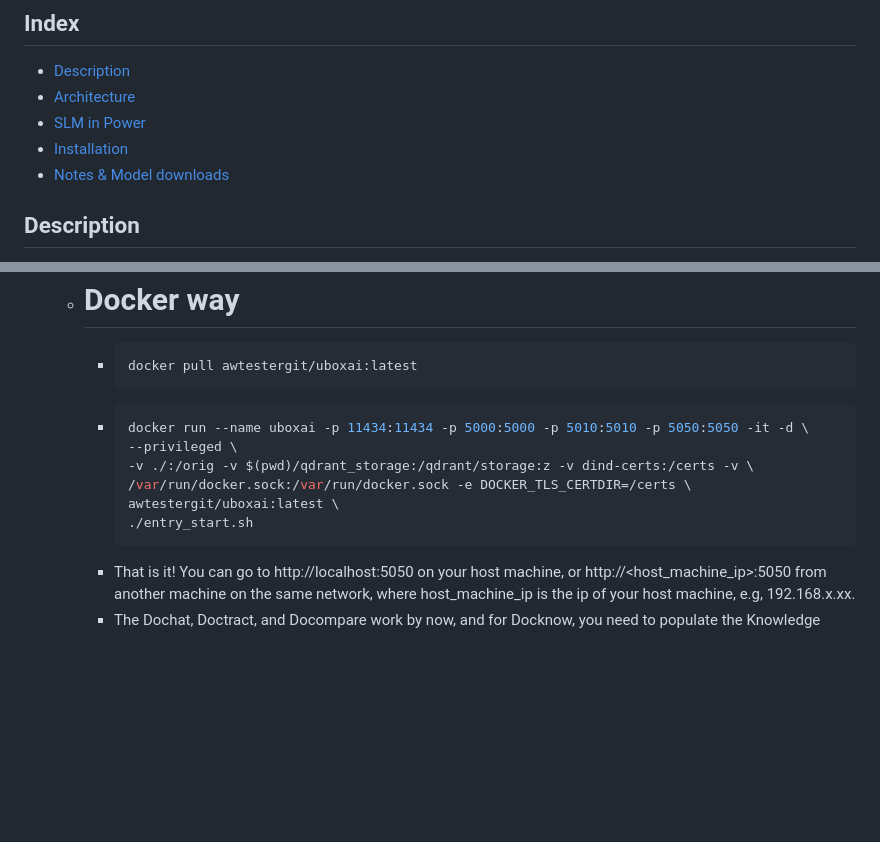
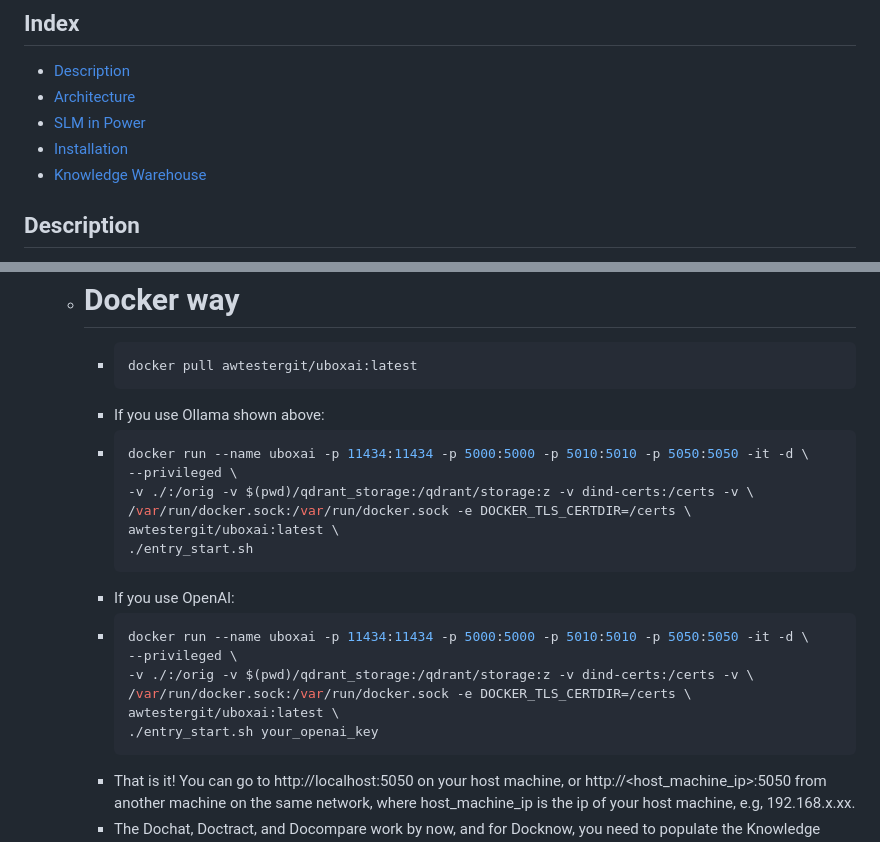
Before and after one commit to awtestergit/UBOXAI, a Markdown page: README.md, 2 parts joined by grey strips. Rendered like a GitHub page; blank space fills up the shorter version.

````diff
--- a/README.md
+++ b/README.md
@@ -8,7 +8,7 @@ Plug-and-Play AI Document Processing & Knowledge Machine for Every Business with
 * [Architecture](#architecture)
 * [SLM in Power](#slminpower)
 * [Installation](#installation)
-* [Notes & Model downloads](#notes)
+* [Knowledge Warehouse](#knowledgewarehouse)
 
 ## Description
 
@@ -70,6 +70,7 @@ Reference:
     - ```bash
       docker pull awtestergit/uboxai:latest
       ```
+    - If you use Ollama shown above:
     - ```bash
       docker run --name uboxai -p 11434:11434 -p 5000:5000 -p 5010:5010 -p 5050:5050 -it -d \
       --privileged \
@@ -77,6 +78,15 @@ Reference:
       /var/run/docker.sock:/var/run/docker.sock -e DOCKER_TLS_CERTDIR=/certs \
       awtestergit/uboxai:latest \
       ./entry_start.sh
+      ```
+    - If you use OpenAI:
+    - ```bash
+      docker run --name uboxai -p 11434:11434 -p 5000:5000 -p 5010:5010 -p 5050:5050 -it -d \
+      --privileged \
+      -v ./:/orig -v $(pwd)/qdrant_storage:/qdrant/storage:z -v dind-certs:/certs -v \
+      /var/run/docker.sock:/var/run/docker.sock -e DOCKER_TLS_CERTDIR=/certs \
+      awtestergit/uboxai:latest \
+      ./entry_start.sh your_openai_key
       ```
     - That is it! You can go to http://localhost:5050 on your host machine, or http://<host_machine_ip>:5050 from another machine on the same network, where host_machine_ip is the ip of your host machine, e.g, 192.168.x.xx.
     - The Dochat, Doctract, and Docompare work by now, and for Docknow, you need to populate the Knowledge Warehouse
````
